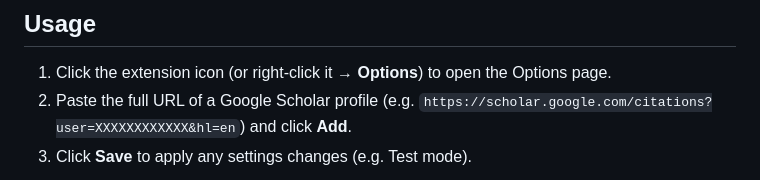
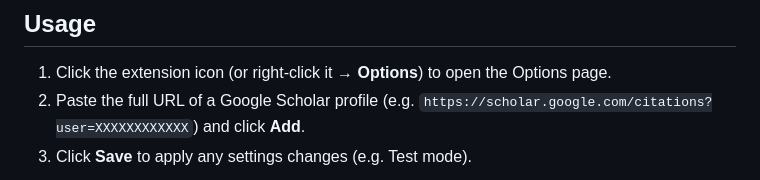
Before and after one commit to vicmarcag/google-scholar-dashboard, a Markdown page: README.md, the part around the change. GitHub-like rendering.

Commit message:
Fix URL formatting in README.md

```diff
--- a/README.md
+++ b/README.md
@@ -71,7 +71,7 @@ distributed as a `.zip` file attached to the
 1. Click the extension icon (or right-click it → **Options**) to open the
    Options page.
 2. Paste the full URL of a Google Scholar profile (e.g.
-   `https://scholar.google.com/citations?user=XXXXXXXXXXXX&hl=en`) and
+   `https://scholar.google.com/citations?user=XXXXXXXXXXXX`) and
    click **Add**.
 3. Click **Save** to apply any settings changes (e.g. Test mode).
 
```
